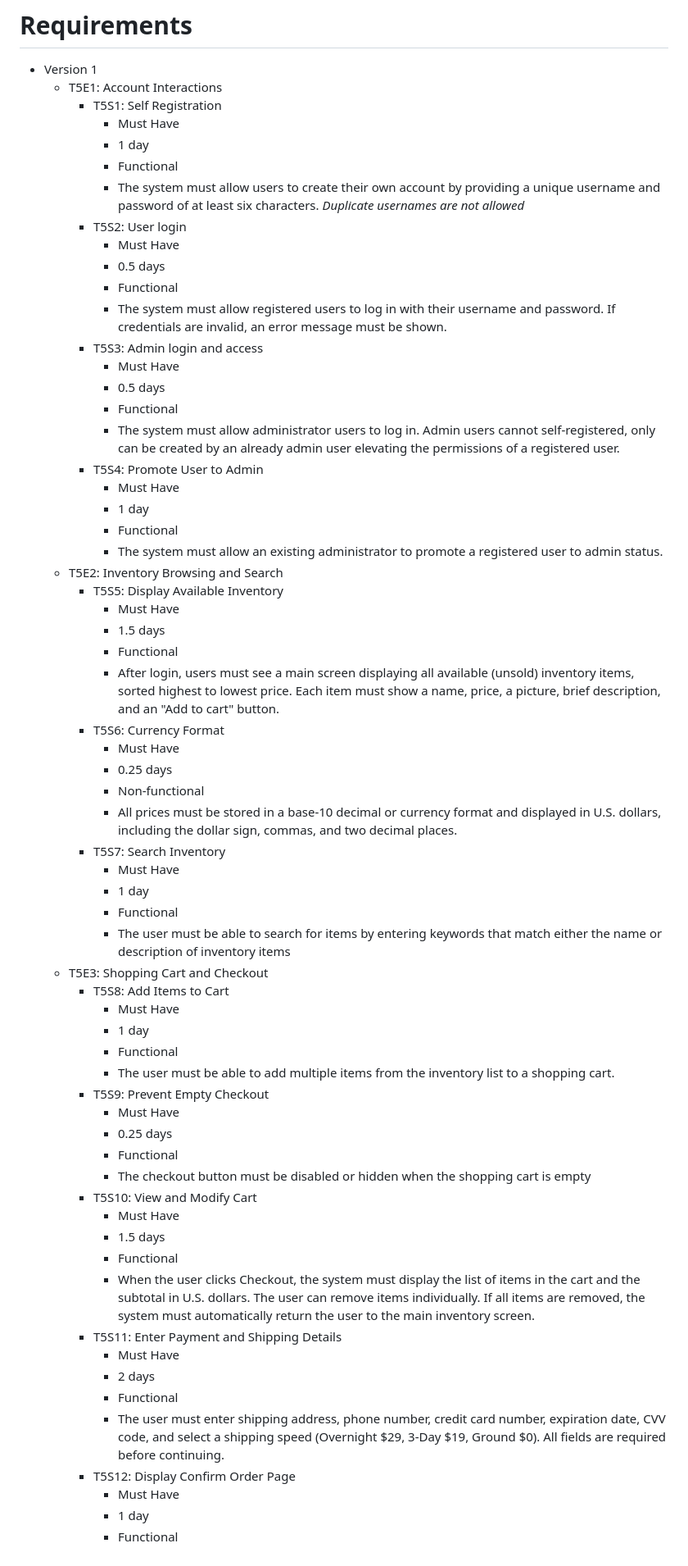
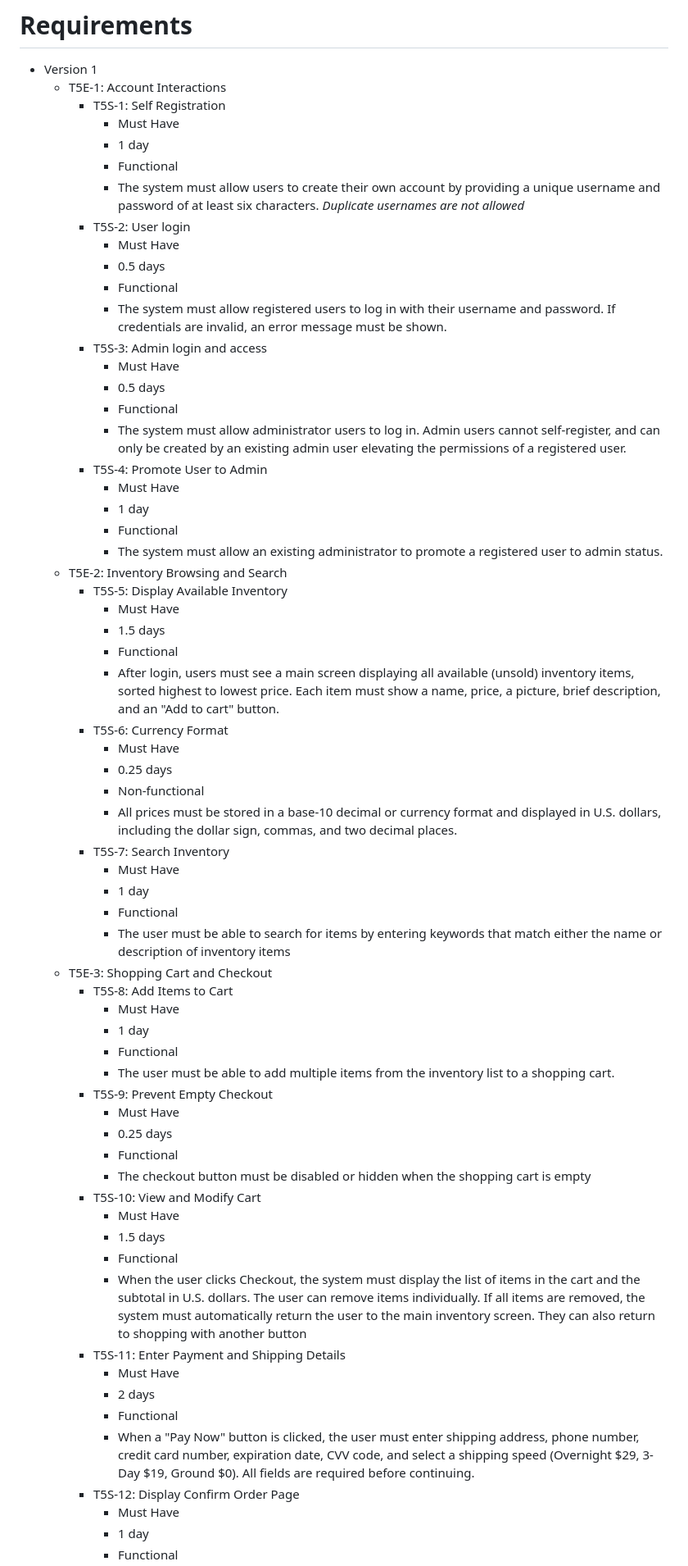
Before and after one commit to ar2thur/swe-3313-fall-2025-team-05, a Markdown page: requirements/README.md, the part around the change printed below. Shown: that part at 82% size. Drawn GitHub-style.

Commit message:
Update README.md
changed some of the format, fixed some spelling and grammar issues, altered some of the descriptions to be more clear, and added one more requirement for version 2.

```diff
--- a/requirements/README.md
+++ b/requirements/README.md
@@ -1,64 +1,64 @@
 # Requirements
 - Version 1
-    - T5E1: Account Interactions
-        - T5S1: Self Registration
+    - T5E-1: Account Interactions
+        - T5S-1: Self Registration
             - Must Have
             - 1 day
             - Functional
             - The system must allow users to create their own account by providing a unique username and password of at least six characters. _Duplicate usernames are not allowed_
-        - T5S2: User login
+        - T5S-2: User login
             - Must Have
             - 0.5 days
             - Functional
             - The system must allow registered users to log in with their username and password. If credentials are invalid, an error message must be shown.
-        - T5S3: Admin login and access
+        - T5S-3: Admin login and access
             - Must Have
             - 0.5 days
             - Functional
-            - The system must allow administrator users to log in. Admin users cannot self-registered, only can be created by an already admin user elevating the permissions of a registered user.
-        - T5S4: Promote User to Admin
+            - The system must allow administrator users to log in. Admin users cannot self-register, and can only be created by an existing admin user elevating the permissions of a registered user.
+        - T5S-4: Promote User to Admin
             - Must Have
             - 1 day
             - Functional
             - The system must allow an existing administrator to promote a registered user to admin status.
-    - T5E2: Inventory Browsing and Search
-        - T5S5: Display Available Inventory
+    - T5E-2: Inventory Browsing and Search
+        - T5S-5: Display Available Inventory
             - Must Have
             - 1.5 days
             - Functional
             - After login, users must see a main screen displaying all available (unsold) inventory items, sorted highest to lowest price. Each item must show a name, price, a picture, brief description, and an "Add to cart" button.
-        - T5S6: Currency Format
+        - T5S-6: Currency Format
             - Must Have
             - 0.25 days
             - Non-functional
             - All prices must be stored in a base-10 decimal or currency format and displayed in U.S. dollars, including the dollar sign, commas, and two decimal places.
-        - T5S7: Search Inventory
+        - T5S-7: Search Inventory
             - Must Have
             - 1 day
             - Functional
             - The user must be able to search for items by entering keywords that match either the name or description of inventory items
-    - T5E3: Shopping Cart and Checkout
-        - T5S8: Add Items to Cart
+    - T5E-3: Shopping Cart and Checkout
+        - T5S-8: Add Items to Cart
             - Must Have
             - 1 day
             - Functional
             - The user must be able to add multiple items from the inventory list to a shopping cart.
-        - T5S9: Prevent Empty Checkout
+        - T5S-9: Prevent Empty Checkout
             - Must Have
             - 0.25 days
             - Functional
             - The checkout button must be disabled or hidden when the shopping cart is empty
-        - T5S10: View and Modify Cart
+        - T5S-10: View and Modify Cart
             - Must Have
             - 1.5 days
             - Functional
-            - When the user clicks Checkout, the system must display the list of items in the cart and the subtotal in U.S. dollars. The user can remove items individually. If all items are removed, the system must automatically return the user to the main inventory screen.
-        - T5S11: Enter Payment and Shipping Details
+            - When the user clicks Checkout, the system must display the list of items in the cart and the subtotal in U.S. dollars. The user can remove items individually. If all items are removed, the system must automatically return the user to the main inventory screen. They can also return to shopping with another button
+        - T5S-11: Enter Payment and Shipping Details
             - Must Have
             - 2 days
             - Functional
-            - The user must enter shipping address, phone number, credit card number, expiration date, CVV code, and select a shipping speed (Overnight $29, 3-Day $19, Ground $0). All fields are required before continuing.
-        - T5S12: Display Confirm Order Page
+            - When a "Pay Now" button is clicked, the user must enter shipping address, phone number, credit card number, expiration date, CVV code, and select a shipping speed (Overnight $29, 3-Day $19, Ground $0). All fields are required before continuing.
+        - T5S-12: Display Confirm Order Page
             - Must Have
             - 1 day
             - Functional
```
Also changed, not shown: other parts of requirements/README.md (+35 -30 lines).
